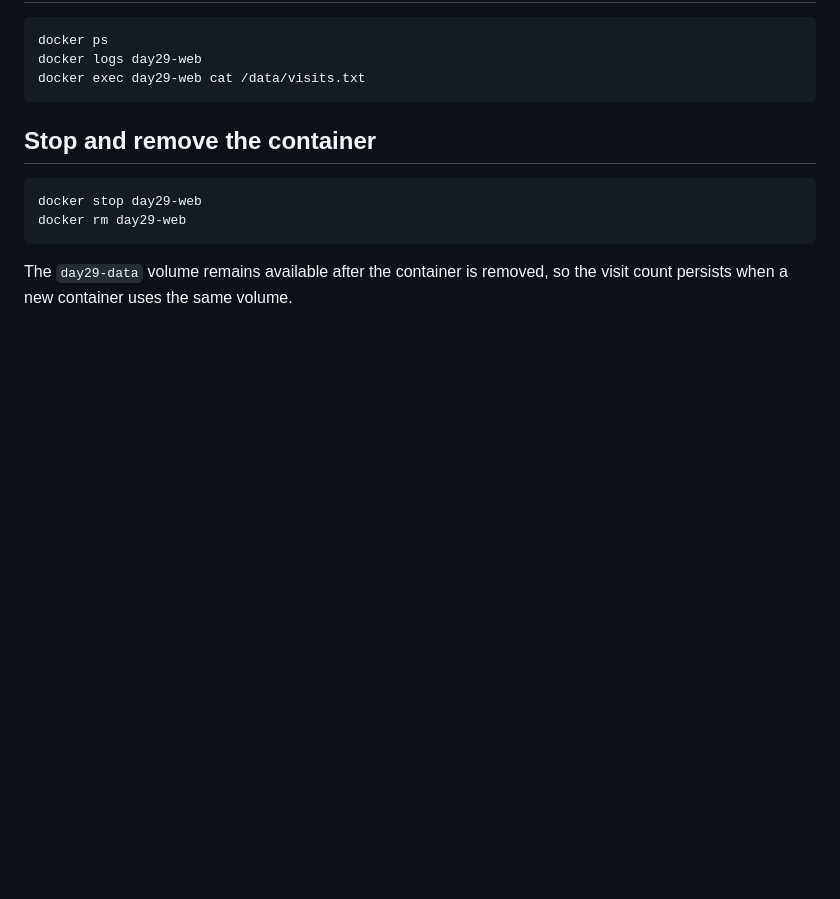
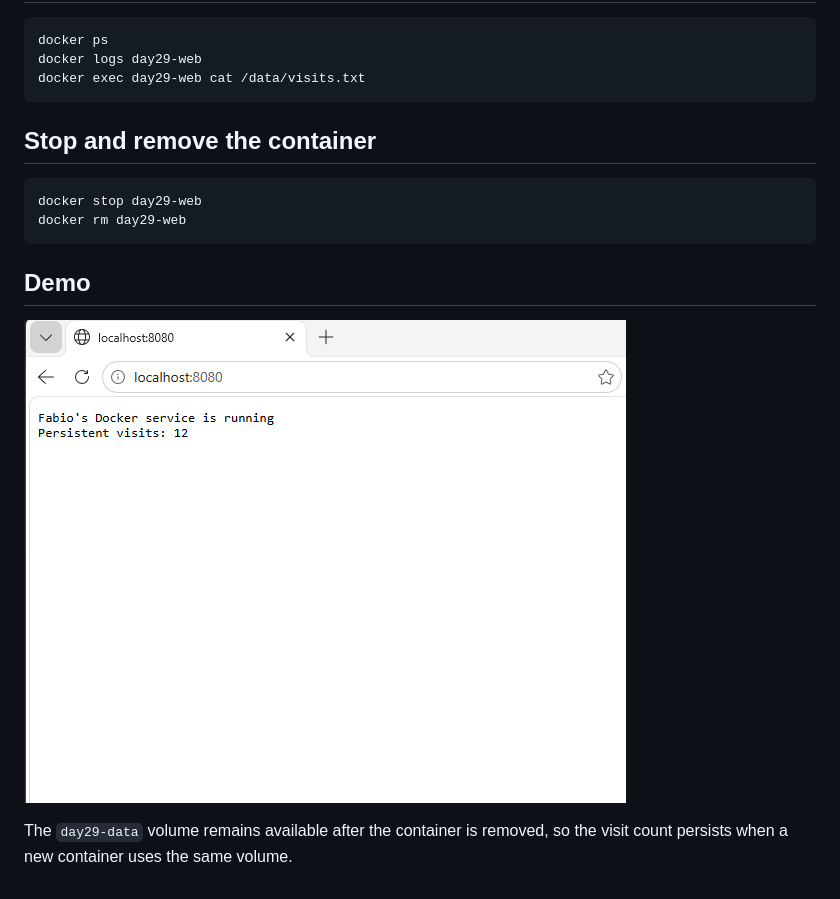
Before and after one commit to sousamaxfabio/automation-portfolio, a Markdown page: docker-foundations/README.md, the part around the change. GitHub-like rendering; pictures changed too: docker-foundations/screenshots/docker-foundations-demo.png (added); blank space fills up the shorter version.

Commit message:
Add Docker foundations demo screenshot

````diff
--- a/docker-foundations/README.md
+++ b/docker-foundations/README.md
@@ -47,4 +47,8 @@ docker stop day29-web
 docker rm day29-web
 ```
 
+## Demo
+
+![Docker Foundations web service](screenshots/docker-foundations-demo.png)
+
 The `day29-data` volume remains available after the container is removed, so the visit count persists when a new container uses the same volume.
````
